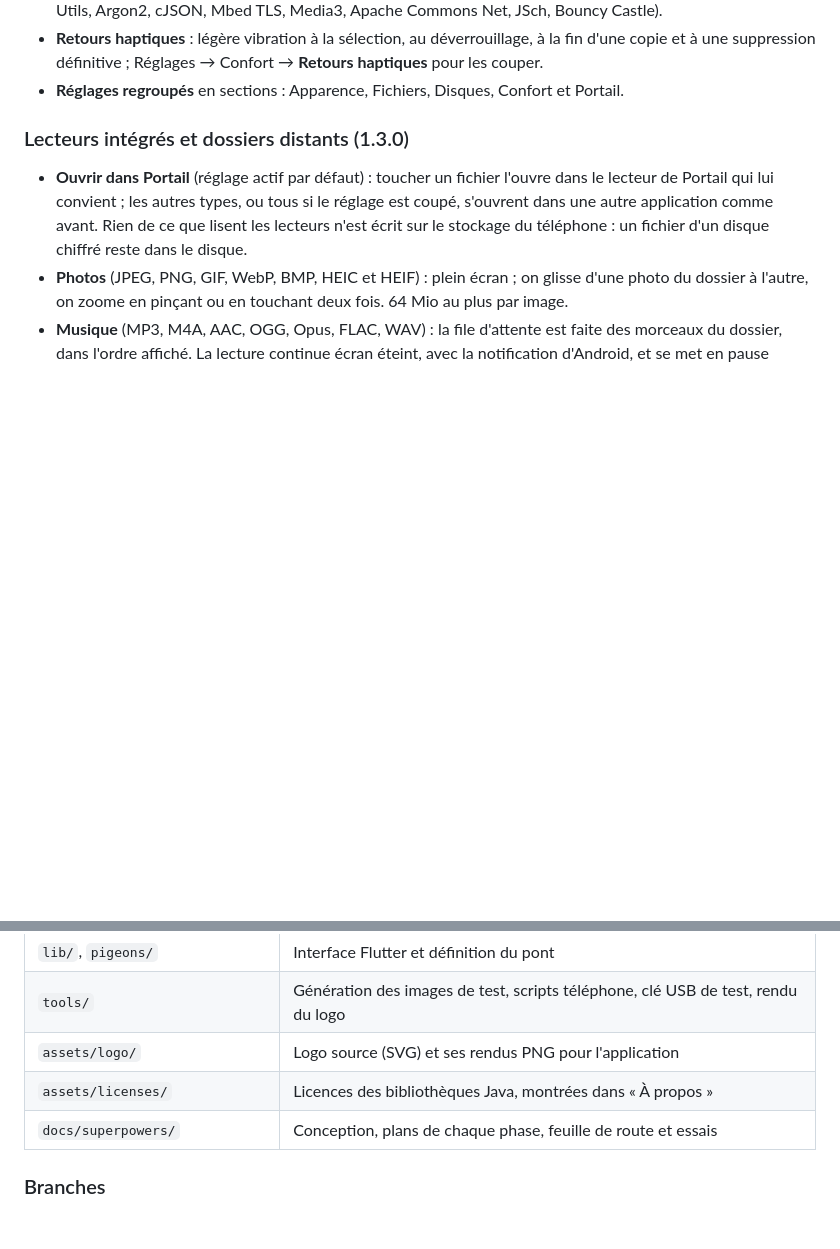
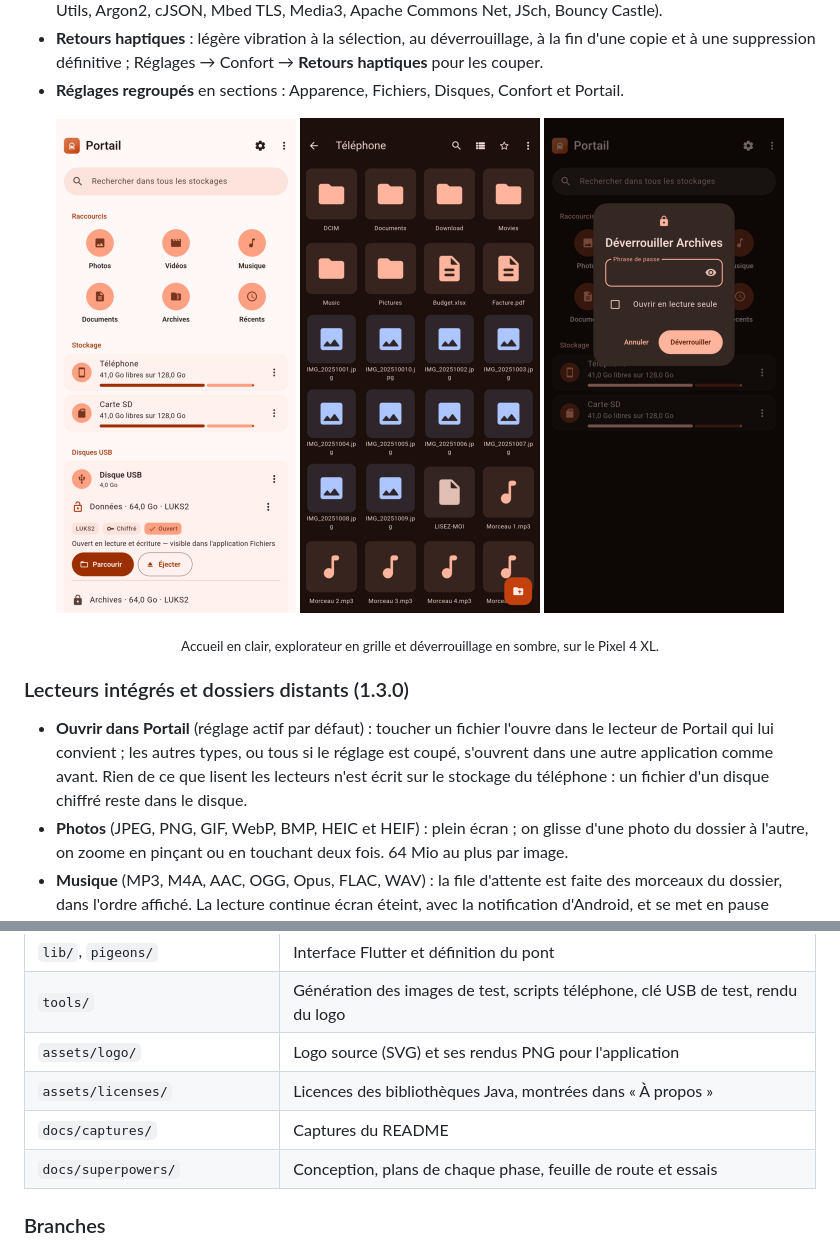
Before and after one commit to mawena/Flulucks, a Markdown page: README.md, 2 parts joined by grey strips. Drawn GitHub-style; pictures changed too: docs/captures/accueil-clair.png (added), docs/captures/deverrouillage-sombre.png (added), docs/captures/explorateur-grille-sombre.png (added); blank space fills up the shorter version.

Commit message:
docs: interface complète et professionnelle

```diff
--- a/README.md
+++ b/README.md
@@ -55,7 +55,12 @@ LUKS2/ext4 qu'on utilise sous Ubuntu. Aucune application existante ne le permett
   suppression définitive ; Réglages → Confort → **Retours haptiques** pour les couper.
 - **Réglages regroupés** en sections : Apparence, Fichiers, Disques, Confort et Portail.
 
-<!-- captures T12 -->
+<p align="center">
+  <img src="docs/captures/accueil-clair.png" width="240" alt="Accueil en thème clair : recherche, raccourcis, stockages et disque USB ouvert">
+  <img src="docs/captures/explorateur-grille-sombre.png" width="240" alt="Explorateur en grille, thème sombre, avec vignettes">
+  <img src="docs/captures/deverrouillage-sombre.png" width="240" alt="Dialogue de déverrouillage, thème sombre, avec l'œil et la case Ouvrir en lecture seule">
+</p>
+<p align="center"><sub>Accueil en clair, explorateur en grille et déverrouillage en sombre, sur le Pixel 4 XL.</sub></p>
 
 ### Lecteurs intégrés et dossiers distants (1.3.0)
 
@@ -465,6 +470,7 @@ Plus de détails sur le moteur, l'outil `fluluks-cli` et la vérification par le
 | `tools/` | Génération des images de test, scripts téléphone, clé USB de test, rendu du logo |
 | `assets/logo/` | Logo source (SVG) et ses rendus PNG pour l'application |
 | `assets/licenses/` | Licences des bibliothèques Java, montrées dans « À propos » |
+| `docs/captures/` | Captures du README |
 | `docs/superpowers/` | Conception, plans de chaque phase, feuille de route et essais |
 
 ### Branches
```
Also changed, not shown: 2 other files.
